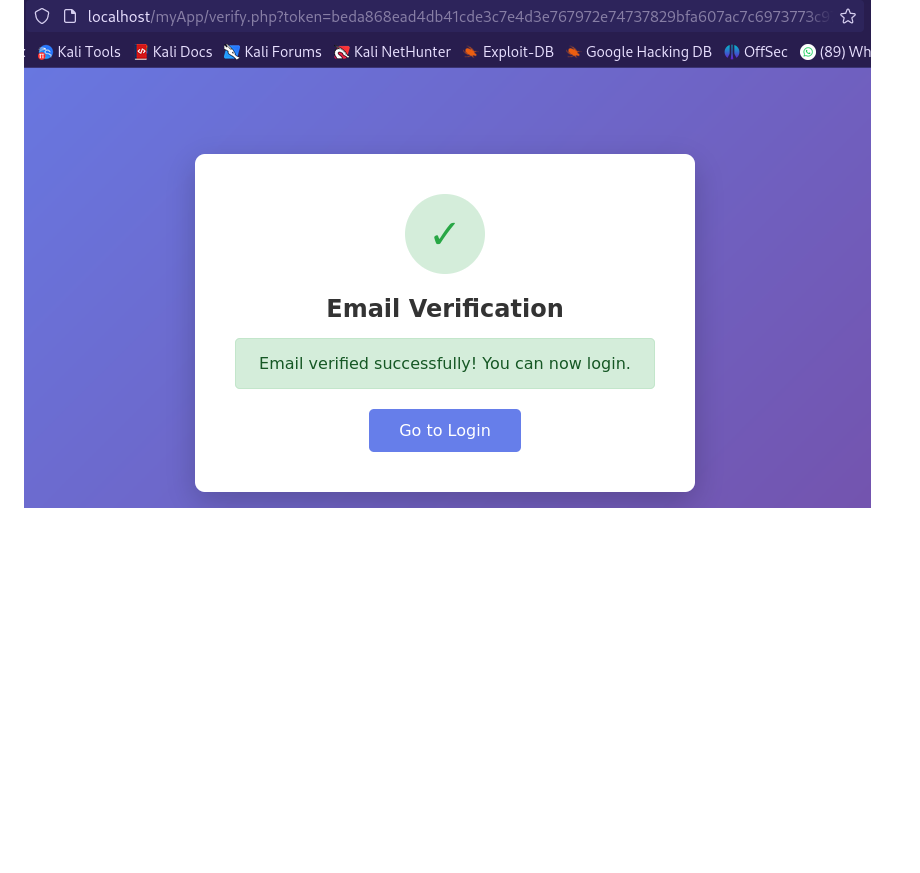
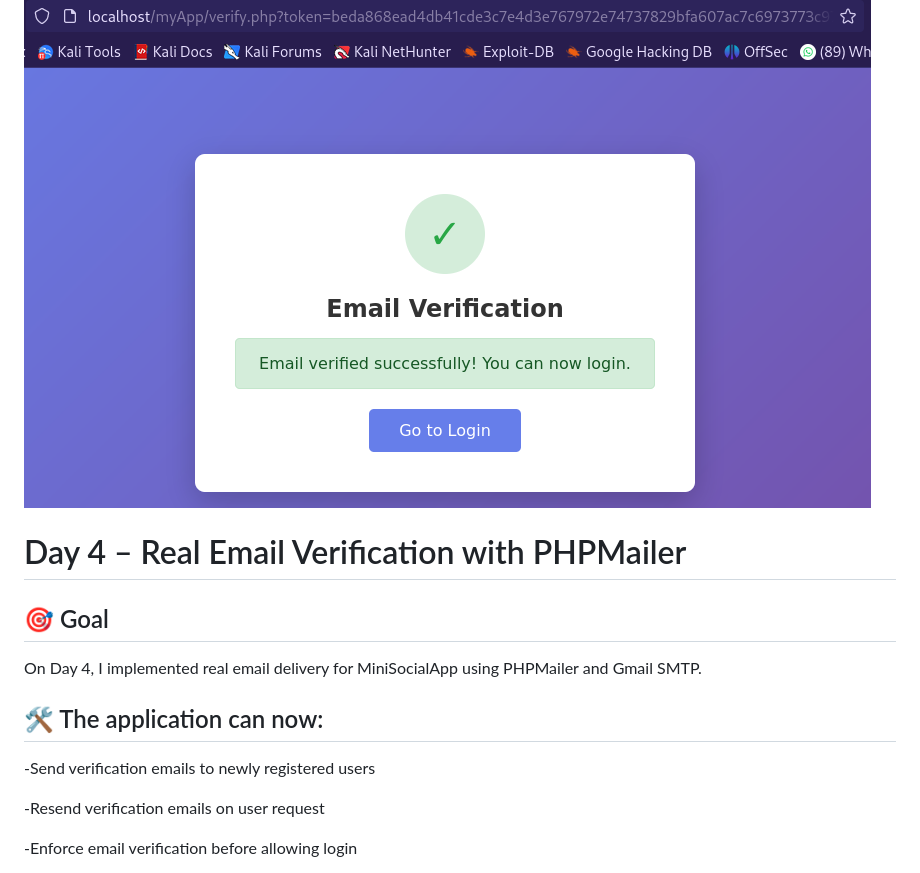
Before and after one commit to blackabdoul/mini-social-app, a Markdown page: Readme.md, the part around one of its changes. Rendered like a GitHub page; blank space fills up the shorter version.

```diff
--- a/Readme.md
+++ b/Readme.md
@@ -271,3 +271,18 @@ Different output based on conditions
 ![Dashboard Page Screenshot](./screenshots1/Screenshot_2025-12-28_18-54-48.png)
 ![Dashboard Page Screenshot](./screenshots1/Screenshot_2025-12-28_19-09-15.png)
 ![Successful](./screenshots1/Screenshot_2025-12-28_19-09-34.png)
+
+
+# Day 4 – Real Email Verification with PHPMailer
+## 🎯 Goal
+
+On Day 4, I implemented real email delivery for MiniSocialApp using PHPMailer and Gmail SMTP.
+
+## 🛠️ The application can now:
+
+-Send verification emails to newly registered users
+
+-Resend verification emails on user request
+
+-Enforce email verification before allowing login
+
```
Also changed, not shown: other parts of Readme.md (+15 -0 lines).
